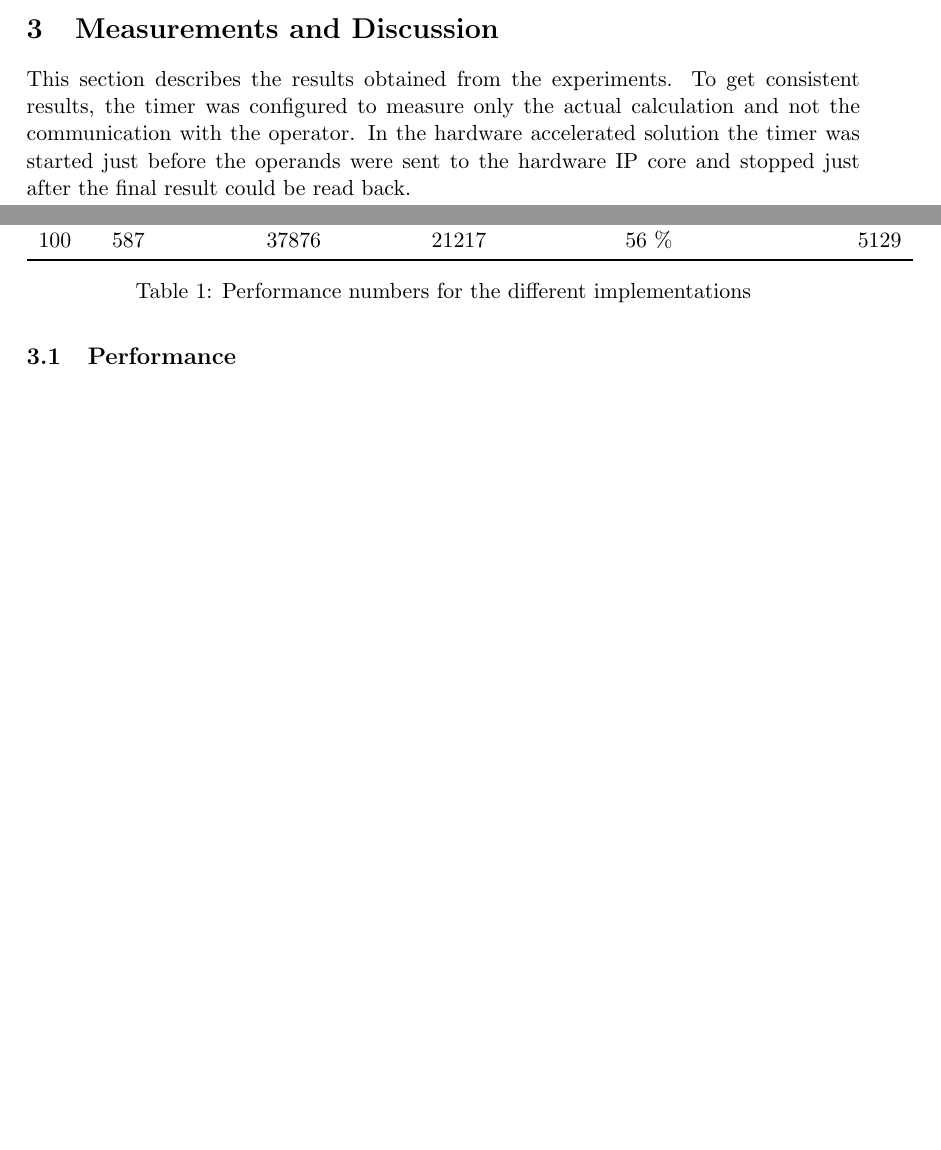
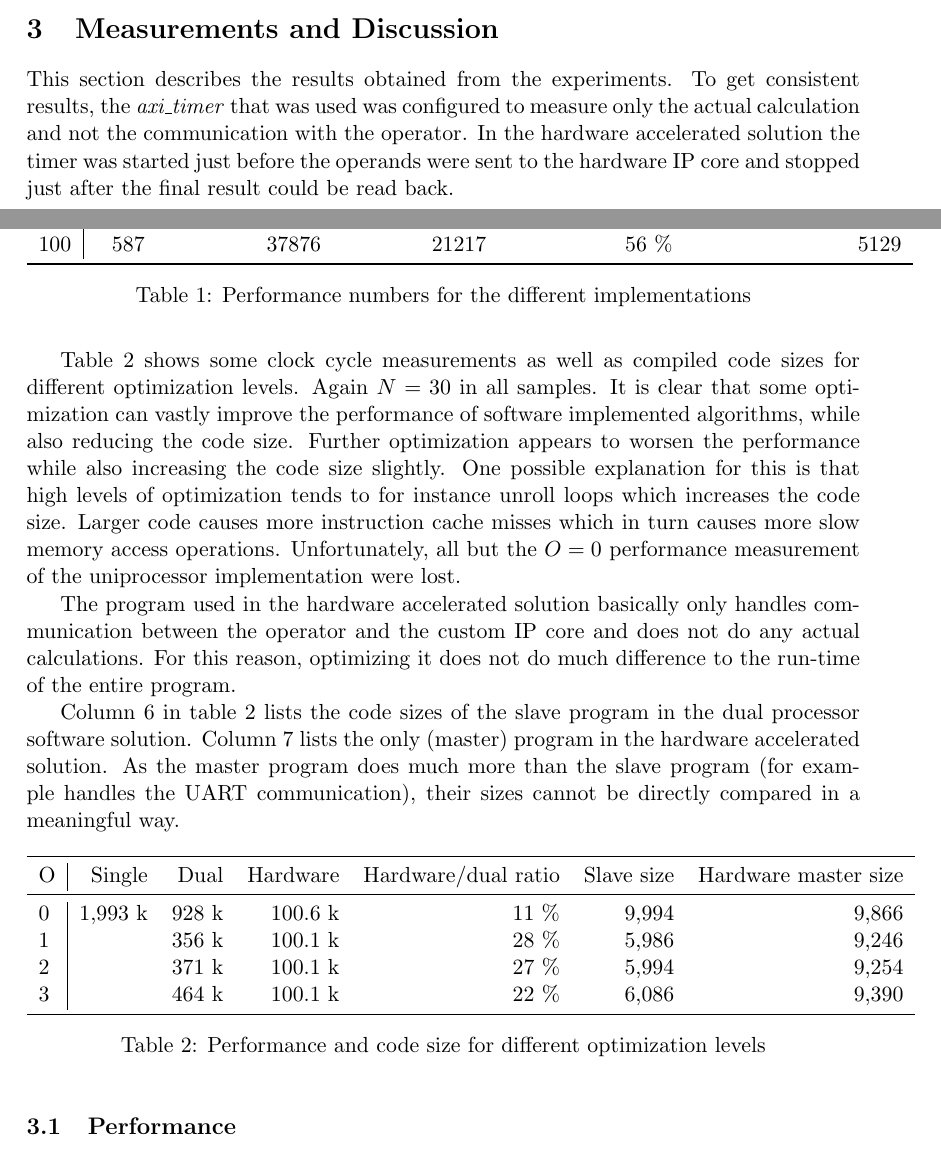
Before and after one commit to antoneliasson/edan15, a LaTeX paper (doc/report.tex): two parts of pages 3 and 4 of 6 before the commit and two parts of pages 3 and 4 of 7 after it, joined at a grey line, cut so that both start at the same text, the shorter picture padded with empty space. Compiled offline with pdfLaTeX.

Commit message:
Explain performance and optimization levels

```diff
--- a/doc/report.tex
+++ b/doc/report.tex
@@ -94,10 +94,8 @@ The part chosen for hardware acceleration was the GCD algorithm for two numbers.
 \end{figure}
 
 \section{Measurements and Discussion\label{sec:measurements}}
-This section describes the results obtained from the experiments. To get consistent results, the timer was configured to measure only the actual calculation and not the communication with the operator. In the hardware accelerated solution the timer was started just before the operands were sent to the hardware IP core and stopped just after the final result could be read back.
-%This is probably the most important part of the report. In here you must describe the what and how you measure. Describe any specific parts in the hardware architecture or the software that help you conduct measurements. You should use graphs or tables to present your results, such as Table \ref{tab:example} or \ref{tab:example2}, but do not forget to describe the measures and units in the columns or graph axis.
+This section describes the results obtained from the experiments. To get consistent results, the \emph{axi\_timer} that was used was configured to measure only the actual calculation and not the communication with the operator. In the hardware accelerated solution the timer was started just before the operands were sent to the hardware IP core and stopped just after the final result could be read back.
 
-% Requires the booktabs if the memoir class is not being used
 \begin{table}[htbp]
    \centering
    %\topcaption{Table captions are better up top} % requires the topcapt package
@@ -116,7 +114,27 @@ This section describes the results obtained from the experiments. To get consist
    \label{tab:Clockcycles}
 \end{table}
 
+Table~\ref{tab:opt} shows some clock cycle measurements as well as compiled code sizes for different optimization levels. Again $N=30$ in all samples. It is clear that some optimization can vastly improve the performance of software implemented algorithms, while also reducing the code size. Further optimization appears to worsen the performance while also increasing the code size slightly. One possible explanation for this is that high levels of optimization tends to for instance unroll loops which increases the code size. Larger code causes more instruction cache misses which in turn causes more slow memory access operations. Unfortunately, all but the $O=0$ performance measurement of the uniprocessor implementation were lost.
 
+The program used in the hardware accelerated solution basically only handles communication between the operator and the custom IP core and does not do any actual calculations. For this reason, optimizing it does not do much difference to the run-time of the entire program.
+
+Column~6 in table~\ref{tab:opt} lists the code sizes of the slave program in the dual processor software solution. Column~7 lists the only (master) program in the hardware accelerated solution. As the master program does much more than the slave program (for example handles the UART communication), their sizes cannot be directly compared in a meaningful way.
+
+\begin{table}[htbp]
+  \centering
+  \begin{tabular}{l|rrrrrr}
+    \toprule
+    O & Single  & Dual  & Hardware  & Hardware/dual ratio & Slave size & Hardware master size \\
+    \midrule
+    0 & 1,993 k & 928 k & 100.6 k & 11 \% & 9,994 & 9,866 \\
+    1 &         & 356 k & 100.1 k & 28 \% & 5,986 & 9,246 \\
+    2 &         & 371 k & 100.1 k & 27 \% & 5,994 & 9,254 \\
+    3 &         & 464 k & 100.1 k & 22 \% & 6,086 & 9,390 \\
+    \bottomrule
+  \end{tabular}
+  \caption{Performance and code size for different optimization levels}
+  \label{tab:opt}
+\end{table}
 
 \subsection{Performance}
 The performance figures are presented in table~\ref{tab:Clockcycles}. In the single and dual processor solution the GCD calculation was done in software only. The results show that the dual processor solution takes just over half the time compared to the single processor solution in all datasets but one, where it takes slightly less than half. This was not suprising to us since each core can calculate the GCD for half the dataset independently, without having to wait for or synchronize with the other core until the end. The FSL transfers are included in the clock cycle counts, but the dual processor solution is still almost twice as fast. From this we can draw the conclusion that the Fast Simplex Link is very fast indeed.
```
Also changed, not shown: doc/report.pdf, doc/report.tex (2 more changed lines).
